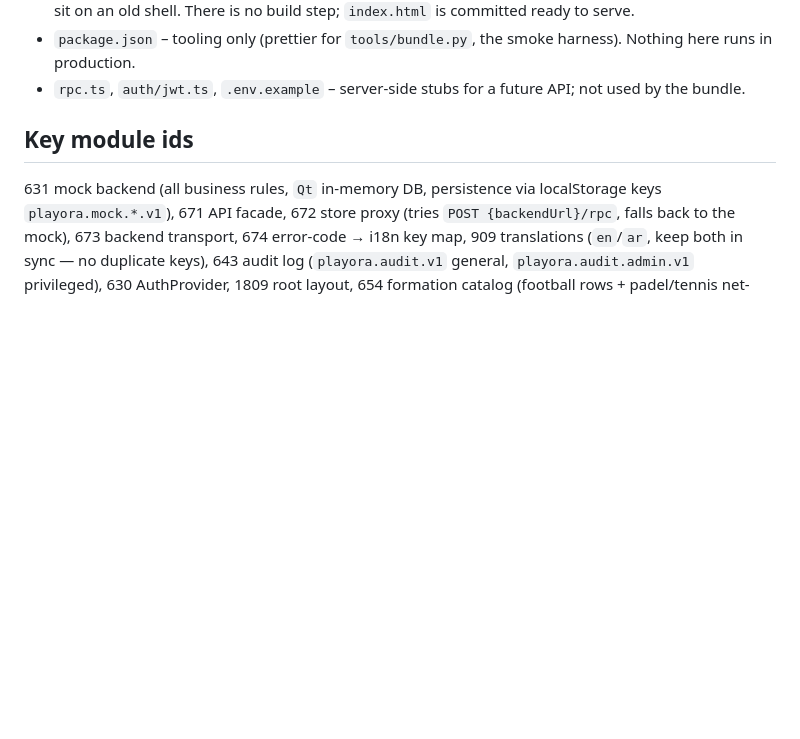
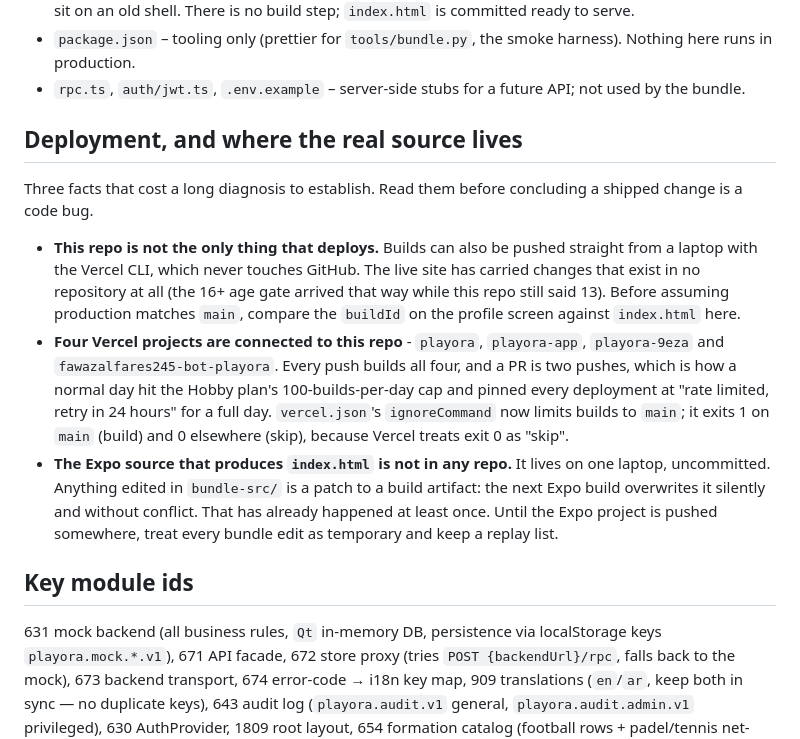
Before and after one commit to fawazalfares245-bot/playora, a Markdown page: CLAUDE.md, the part around the change. Rendered like a GitHub page; blank space fills up the shorter version.

Commit message:
Document how this repo actually deploys, and what overwrites it
Three facts that each cost a long diagnosis yesterday, recorded so the next
person does not repeat it:

- The repo is not the only thing that deploys. Builds can be pushed straight
  from a laptop with the Vercel CLI, bypassing GitHub entirely, so the live site
  can carry changes that exist in no repository - the 16+ age gate arrived that
  way while this repo still said 13. Compare the profile screen's buildId against
  index.html before concluding a shipped change is a code bug.
- Four Vercel projects are connected to this repo, so every push builds four
  times and a PR is two pushes. That is how a normal day hit the Hobby plan's
  100-per-day cap and pinned deployments at "rate limited" for 24 hours.
- The Expo source that produces index.html is in no repo at all; it is on one
  laptop, uncommitted. Every bundle-src edit is a patch to a build artifact that
  the next Expo build silently overwrites, which has already happened once.

This also lands a commit on main to trigger the first Vercel build since the
rate-limit window expired, so the eight merges from yesterday finally reach the
live site.

Co-Authored-By: Claude Opus 5 <noreply@anthropic.com>
Claude-Session: https://claude.ai/code/session_01Nnwkgdhmhvbf4e8NDjNZ1F

```diff
--- a/CLAUDE.md
+++ b/CLAUDE.md
@@ -29,6 +29,26 @@ edited through the module tooling described below.
 - `package.json` – tooling only (prettier for `tools/bundle.py`, the smoke harness). Nothing here runs
   in production.
 - `rpc.ts`, `auth/jwt.ts`, `.env.example` – server-side stubs for a future API; not used by the bundle.
+
+## Deployment, and where the real source lives
+
+Three facts that cost a long diagnosis to establish. Read them before concluding a shipped change is a
+code bug.
+
+- **This repo is not the only thing that deploys.** Builds can also be pushed straight from a laptop with
+  the Vercel CLI, which never touches GitHub. The live site has carried changes that exist in no
+  repository at all (the 16+ age gate arrived that way while this repo still said 13). Before assuming
+  production matches `main`, compare the `buildId` on the profile screen against `index.html` here.
+- **Four Vercel projects are connected to this repo** - `playora`, `playora-app`, `playora-9eza` and
+  `fawazalfares245-bot-playora`. Every push builds all four, and a PR is two pushes, which is how a
+  normal day hit the Hobby plan's 100-builds-per-day cap and pinned every deployment at "rate limited,
+  retry in 24 hours" for a full day. `vercel.json`'s `ignoreCommand` now limits builds to `main`; it
+  exits 1 on `main` (build) and 0 elsewhere (skip), because Vercel treats exit 0 as "skip".
+- **The Expo source that produces `index.html` is not in any repo.** It lives on one laptop, uncommitted.
+  Anything edited in `bundle-src/` is a patch to a build artifact: the next Expo build overwrites it
+  silently and without conflict. That has already happened at least once. Until the Expo project is
+  pushed somewhere, treat every bundle edit as temporary and keep a replay list.
+
 
 ## Key module ids
 
```
